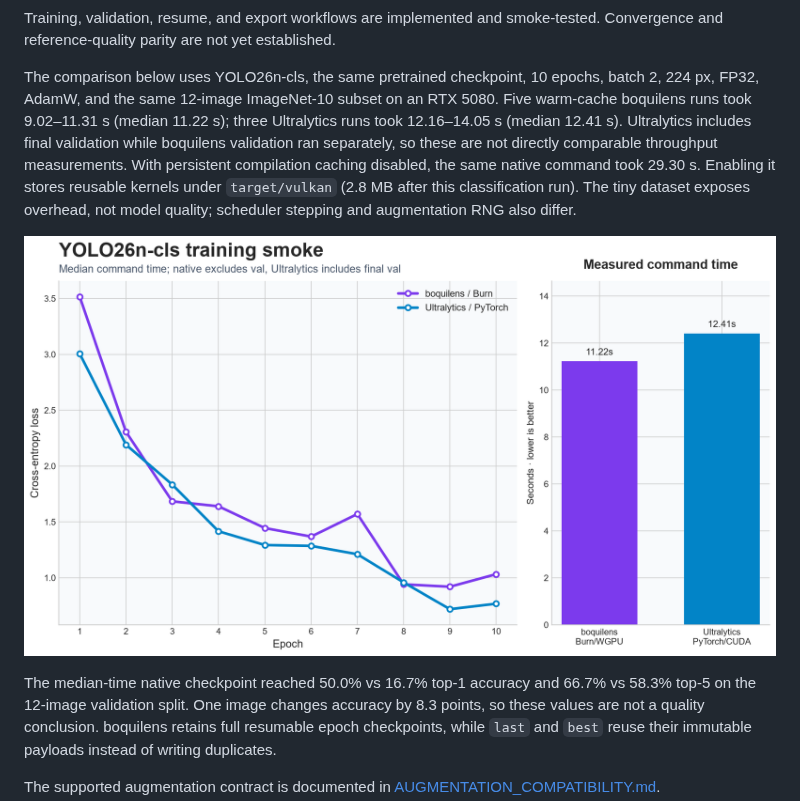
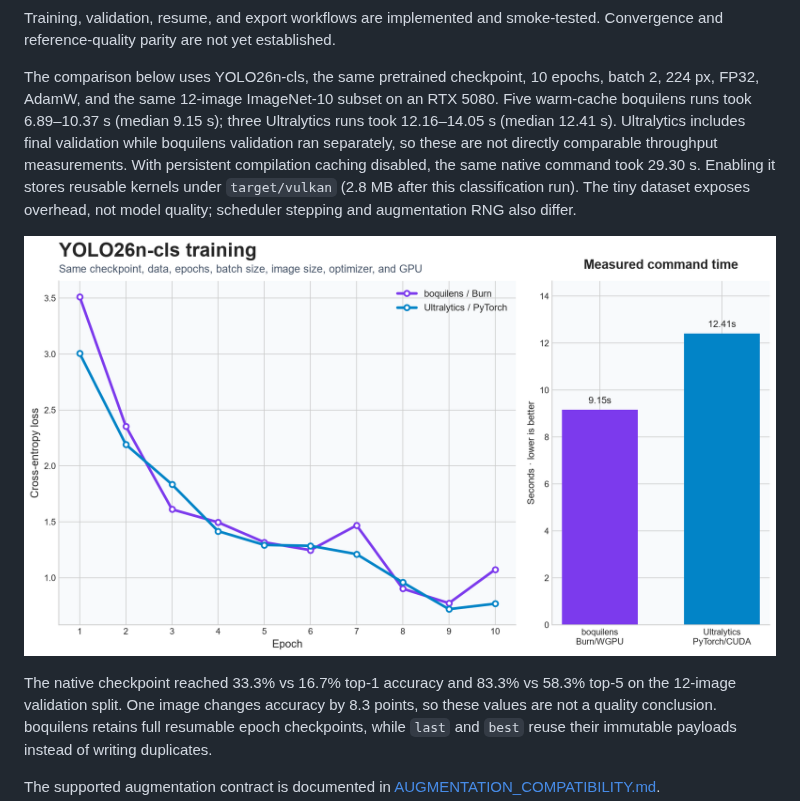
Before and after one commit to boquila/montgomery, a Markdown page: README.md, the part around the change. GitHub-like rendering; pictures changed too: assets/training-comparison.png.

Commit message:
readme stuff

```diff
--- a/README.md
+++ b/README.md
@@ -157,7 +157,7 @@ and reference-quality parity are not yet established.
 
 The comparison below uses YOLO26n-cls, the same pretrained checkpoint, 10 epochs, batch 2, 224 px,
 FP32, AdamW, and the same 12-image ImageNet-10 subset on an RTX 5080. Five warm-cache boquilens
-runs took 9.02–11.31 s (median 11.22 s); three Ultralytics runs took 12.16–14.05 s (median 12.41 s).
+runs took 6.89–10.37 s (median 9.15 s); three Ultralytics runs took 12.16–14.05 s (median 12.41 s).
 Ultralytics includes final validation while boquilens validation ran separately, so these are not
 directly comparable throughput measurements.
 With persistent compilation caching disabled, the same native command took 29.30 s. Enabling it
@@ -166,7 +166,7 @@ dataset exposes overhead, not model quality; scheduler stepping and augmentation
 
 ![boquilens and Ultralytics YOLO26n-cls training comparison](assets/training-comparison.png)
 
-The median-time native checkpoint reached 50.0% vs 16.7% top-1 accuracy and 66.7% vs 58.3% top-5
+The native checkpoint reached 33.3% vs 16.7% top-1 accuracy and 83.3% vs 58.3% top-5
 on the 12-image validation split. One image changes accuracy by 8.3 points, so these values are not
 a quality conclusion. boquilens retains full resumable epoch checkpoints, while `last` and `best`
 reuse their immutable payloads instead of writing duplicates.
```
Also changed, not shown: 5 other files.
